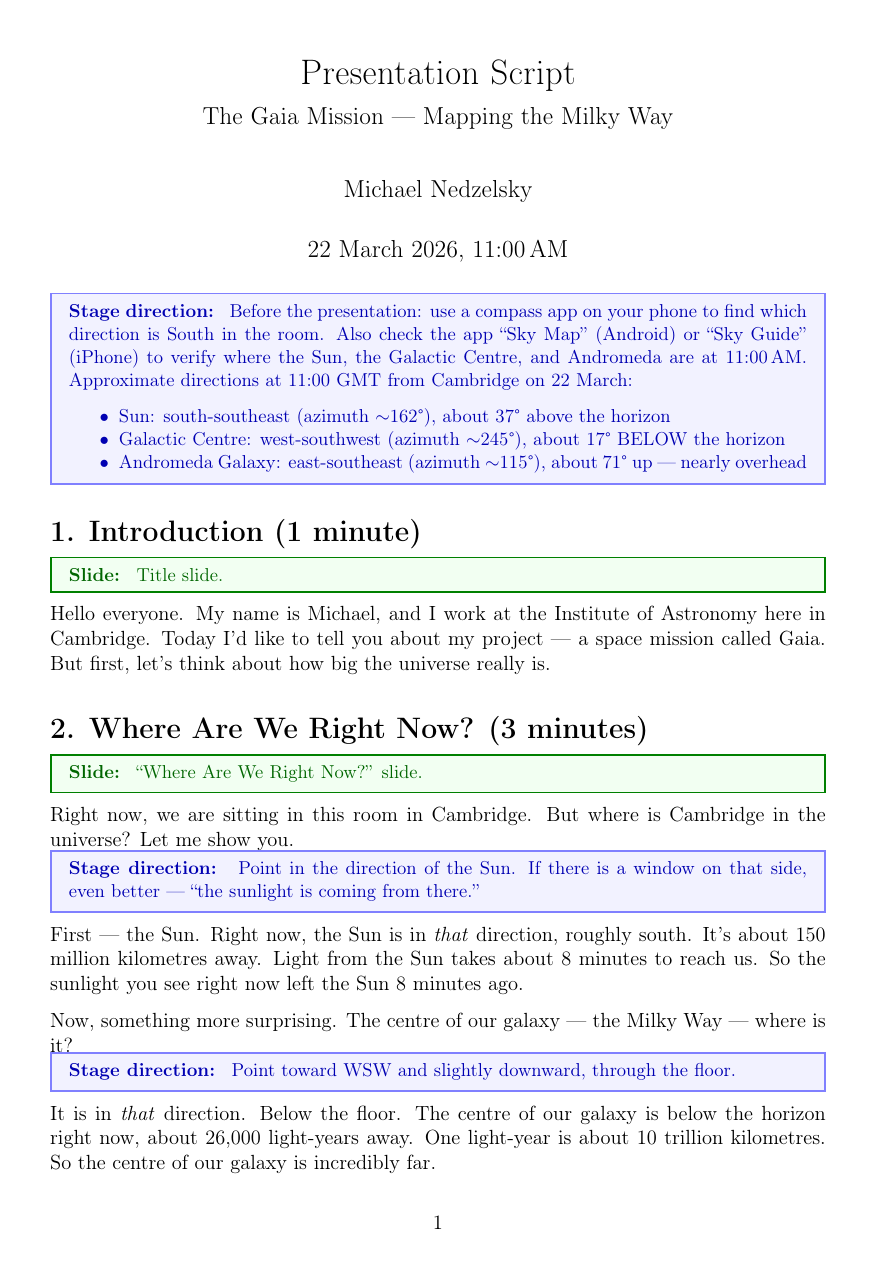
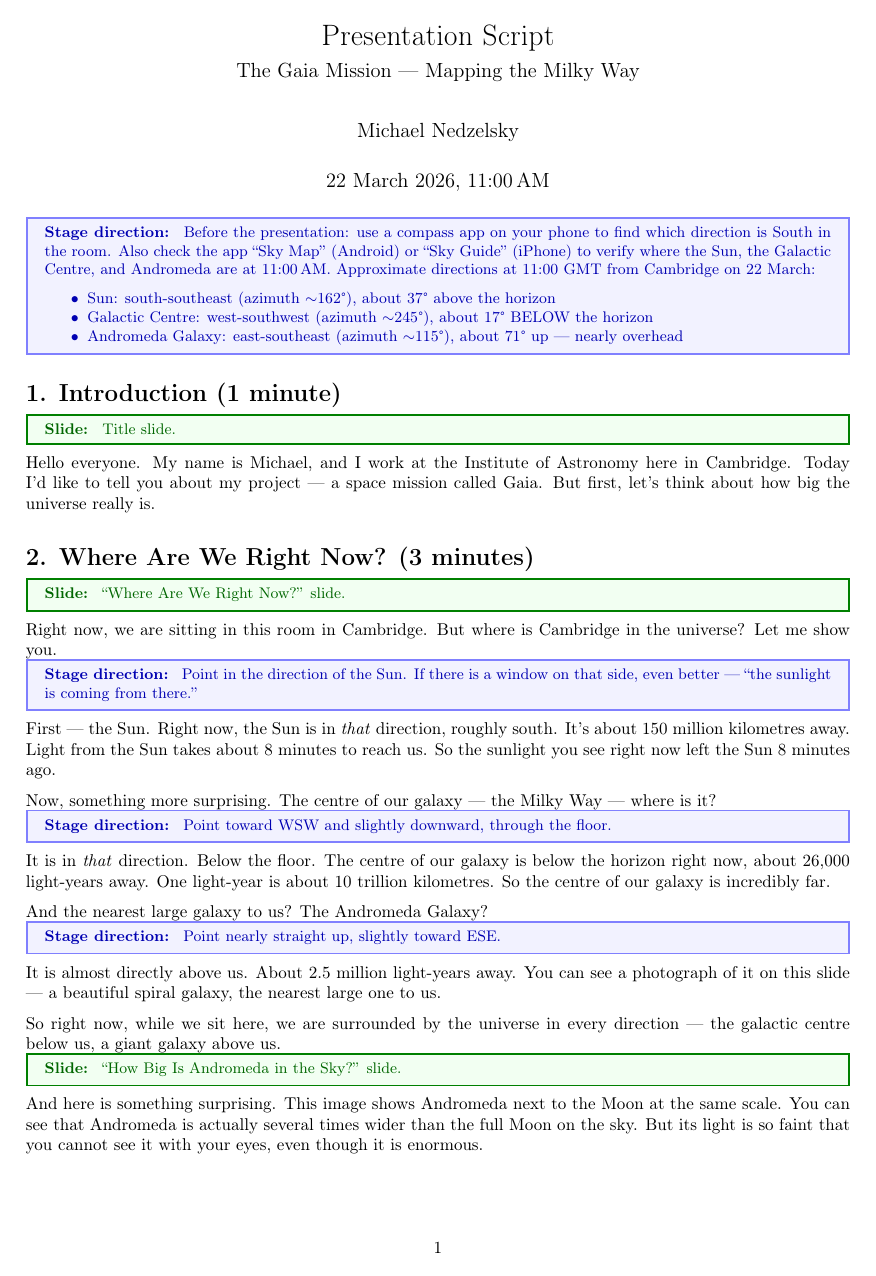
Before and after one commit to MichaelNedzelsky/Gaia_presentation_20260322, a LaTeX document (script.tex): page 1 of 5 before the commit and page 1 of 4 after it. Compiled offline with pdfLaTeX.

Commit message:
Improve script for natural speech, move satellite image, reduce font
- Apply 10 speech improvements: contractions, softer tone, pause
  markers, anchor lines, simplified wording for B2 audience
- Move Gaia satellite image to "How Gaia Scans" slide
- Reduce script font to 10pt with 2cm margins for compact printout

```diff
--- a/script.tex
+++ b/script.tex
@@ -1,8 +1,8 @@
-\documentclass[12pt,a4paper]{article}
+\documentclass[10pt,a4paper]{article}
 
 \usepackage[utf8]{inputenc}
 \usepackage[T1]{fontenc}
-\usepackage[margin=2.5cm]{geometry}
+\usepackage[margin=2cm]{geometry}
 \usepackage{parskip}
 \usepackage{enumitem}
 \usepackage{xcolor}
```
